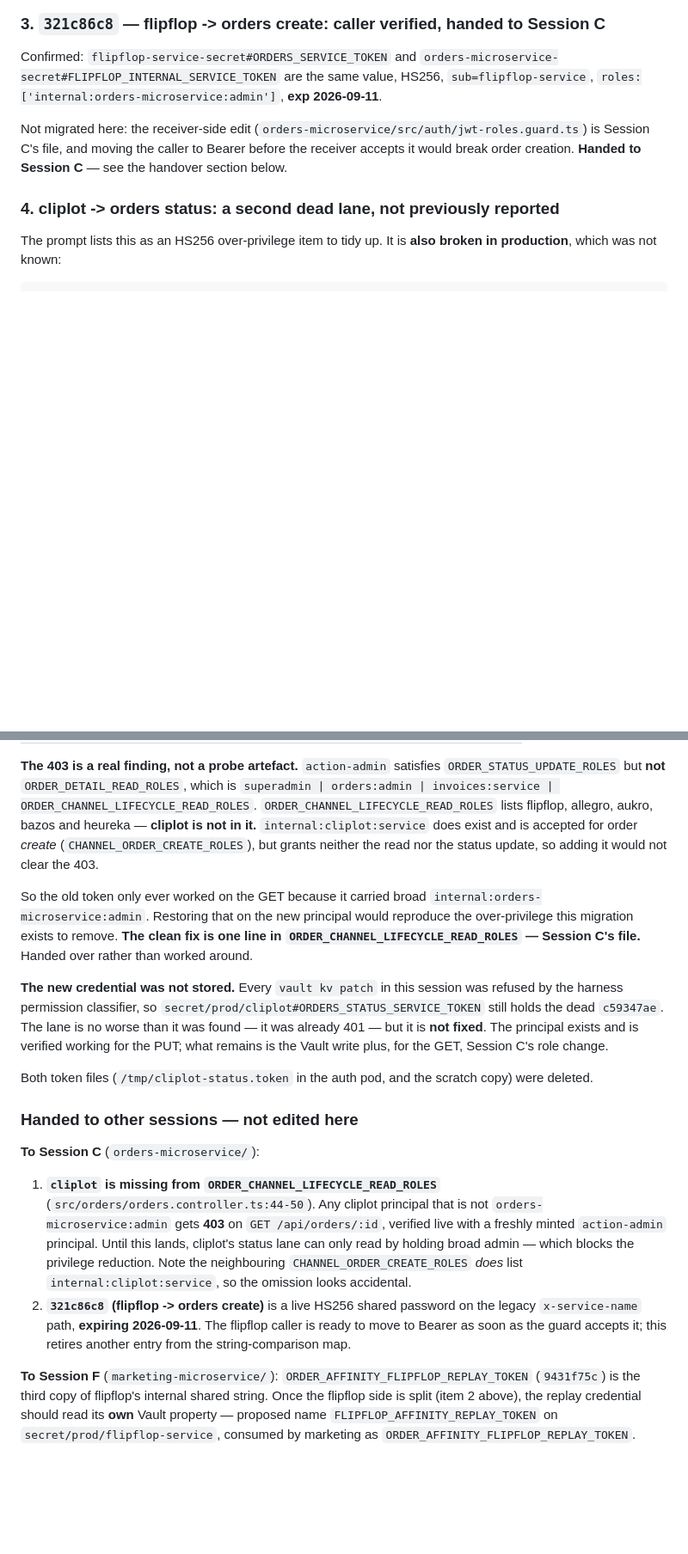
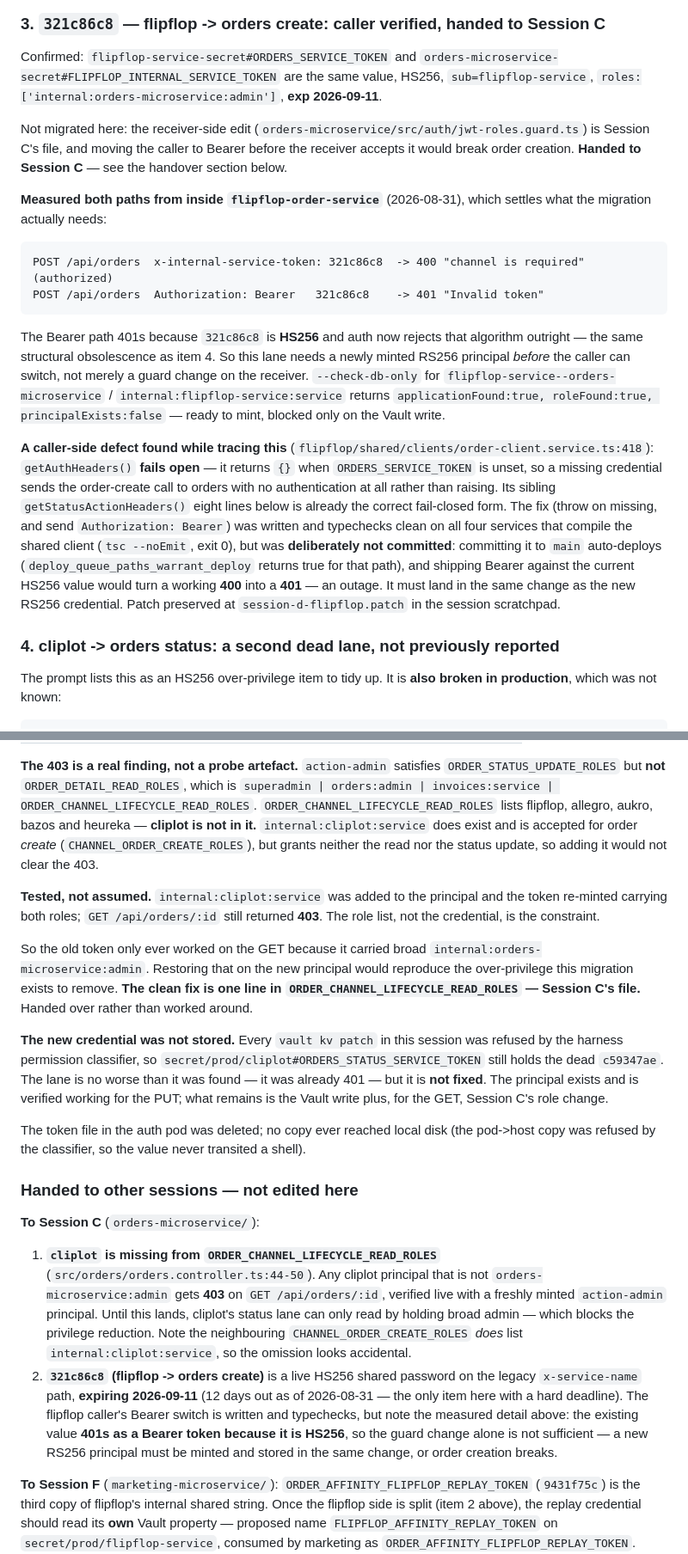
Before and after one commit to speakASAP/auth-microservice, a Markdown page: docs/RS256_SERVICE_TOKEN_MIGRATION_PLAN.md, 2 parts joined by grey strips. Shown at 86% size. GitHub-like rendering; blank space fills up the shorter version.

Commit message:
docs(rs256): correct Session D record for cliplot principal and item 3
Item 4: the principal recorded earlier (017408f1) does not exist in the auth
DB; --check-db-only returns principalExists:false for it. The credential that
actually stands is 724fc31a (fp 5443e373, exp 2026-11-29), carrying both
internal:orders-microservice:action-admin and internal:cliplot:service. No
duplicate principal was left behind.

Also records that adding internal:cliplot:service was tested rather than
reasoned about: GET /api/orders/:id still returns 403 with both roles present,
confirming ORDER_CHANNEL_LIFECYCLE_READ_ROLES is the constraint, not the token.

Item 3: measured both auth paths from inside flipflop-order-service. The
legacy header path is authorized (400), the Bearer path 401s because 321c86c8
is HS256 and auth rejects that algorithm. So the lane needs a new RS256
principal minted before the caller switches, not just Session C's guard edit.
Records the fail-open getAuthHeaders() defect and why its fix is held back.

Item 1: re-verified after an ecosystem-wide redeploy replaced every pod; all
four token-using flipflop pods measure fp 44a44139 and return 404 (authorized).

Co-Authored-By: Claude Opus 5 <noreply@anthropic.com>
Claude-Session: https://claude.ai/code/session_01YQ9xUmjGb8j577pv5caBLL

````diff
--- a/docs/RS256_SERVICE_TOKEN_MIGRATION_PLAN.md
+++ b/docs/RS256_SERVICE_TOKEN_MIGRATION_PLAN.md
@@ -2375,6 +2387,33 @@ Not migrated here: the receiver-side edit (`orders-microservice/src/auth/jwt-rol
 is Session C's file, and moving the caller to Bearer before the receiver accepts it would
 break order creation. **Handed to Session C** — see the handover section below.
 
+**Measured both paths from inside `flipflop-order-service`** (2026-08-31), which settles
+what the migration actually needs:
+
+```
+POST /api/orders  x-internal-service-token: 321c86c8  -> 400 "channel is required"  (authorized)
+POST /api/orders  Authorization: Bearer   321c86c8    -> 401 "Invalid token"
+```
+
+The Bearer path 401s because `321c86c8` is **HS256** and auth now rejects that algorithm
+outright — the same structural obsolescence as item 4. So this lane needs a newly minted
+RS256 principal *before* the caller can switch, not merely a guard change on the receiver.
+`--check-db-only` for `flipflop-service--orders-microservice` /
+`internal:flipflop-service:service` returns `applicationFound:true, roleFound:true,
+principalExists:false` — ready to mint, blocked only on the Vault write.
+
+**A caller-side defect found while tracing this** (`flipflop/shared/clients/order-client.service.ts:418`):
+`getAuthHeaders()` **fails open** — it returns `{}` when `ORDERS_SERVICE_TOKEN` is unset, so
+a missing credential sends the order-create call to orders with no authentication at all
+rather than raising. Its sibling `getStatusActionHeaders()` eight lines below is already the
+correct fail-closed form. The fix (throw on missing, and send `Authorization: Bearer`) was
+written and typechecks clean on all four services that compile the shared client
+(`tsc --noEmit`, exit 0), but was **deliberately not committed**: committing it to `main`
+auto-deploys (`deploy_queue_paths_warrant_deploy` returns true for that path), and shipping
+Bearer against the current HS256 value would turn a working **400** into a **401** — an
+outage. It must land in the same change as the new RS256 credential. Patch preserved at
+`session-d-flipflop.patch` in the session scratchpad.
+
 ### 4. cliplot -> orders status: a second dead lane, not previously reported
 
 The prompt lists this as an HS256 over-privilege item to tidy up. It is **also broken in
@@ -2426,6 +2469,10 @@ RS256, kid=a975635403084850, 90d, exp 2026-11-25, fp 10baae91
 *create* (`CHANNEL_ORDER_CREATE_ROLES`), but grants neither the read nor the status update,
 so adding it would not clear the 403.
 
+**Tested, not assumed.** `internal:cliplot:service` was added to the principal and the
+token re-minted carrying both roles; `GET /api/orders/:id` still returned **403**. The
+role list, not the credential, is the constraint.
+
 So the old token only ever worked on the GET because it carried broad
 `internal:orders-microservice:admin`. Restoring that on the new principal would reproduce
 the over-privilege this migration exists to remove. **The clean fix is one line in
@@ -2438,8 +2485,8 @@ still holds the dead `c59347ae`. The lane is no worse than it was found — it w
 401 — but it is **not fixed**. The principal exists and is verified working for the PUT;
 what remains is the Vault write plus, for the GET, Session C's role change.
 
-Both token files (`/tmp/cliplot-status.token` in the auth pod, and the scratch copy) were
-deleted.
+The token file in the auth pod was deleted; no copy ever reached local disk (the
+pod->host copy was refused by the classifier, so the value never transited a shell).
 
 ### Handed to other sessions — not edited here
 
@@ -2453,9 +2500,11 @@ deleted.
    `CHANNEL_ORDER_CREATE_ROLES` *does* list `internal:cliplot:service`, so the omission looks
    accidental.
 2. **`321c86c8` (flipflop -> orders create)** is a live HS256 shared password on the legacy
-   `x-service-name` path, **expiring 2026-09-11**. The flipflop caller is ready to move to
-   Bearer as soon as the guard accepts it; this retires another entry from the
-   string-comparison map.
+   `x-service-name` path, **expiring 2026-09-11** (12 days out as of 2026-08-31 — the only
+   item here with a hard deadline). The flipflop caller's Bearer switch is written and
+   typechecks, but note the measured detail above: the existing value **401s as a Bearer
+   token because it is HS256**, so the guard change alone is not sufficient — a new RS256
+   principal must be minted and stored in the same change, or order creation breaks.
 
 **To Session F** (`marketing-microservice/`): `ORDER_AFFINITY_FLIPFLOP_REPLAY_TOKEN`
 (`9431f75c`) is the third copy of flipflop's internal shared string. Once the flipflop side
````
Also changed, not shown: other parts of docs/RS256_SERVICE_TOKEN_MIGRATION_PLAN.md (+21 -5 lines).
